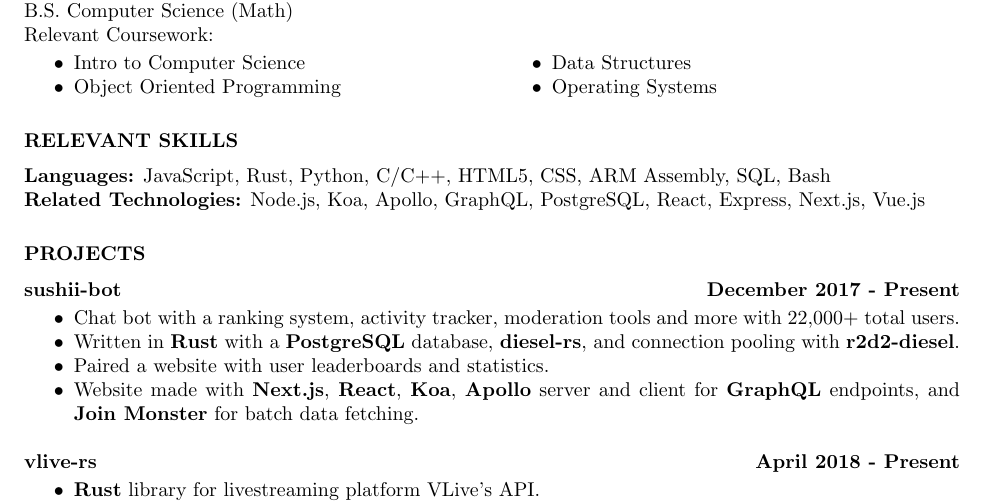
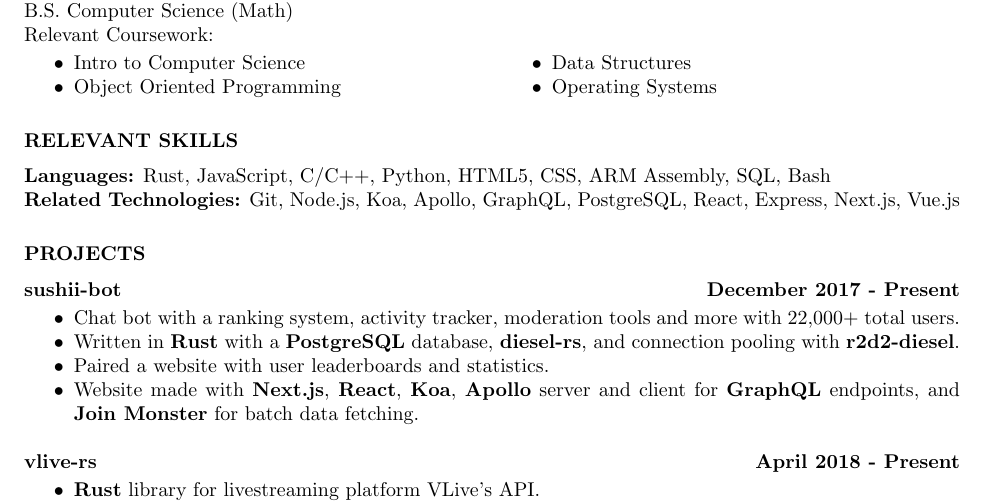
Before and after one commit to drklee3/drklee3.github.io, a LaTeX CV (resume.tex): part of the page, cut so that both start at the same text. Compiled offline with pdfLaTeX.

Commit message:
Reorde rlanguages, add git

```diff
--- a/resume.tex
+++ b/resume.tex
@@ -44,8 +44,8 @@
 		\section{RELEVANT SKILLS}
 		\vspace{6pt}
 
-			{\bf Languages:} JavaScript, Rust, Python, C/C++, HTML5, CSS, ARM Assembly, SQL, Bash \\
-			{\bf Related Technologies:} Node.js, Koa, Apollo, GraphQL, PostgreSQL, React, Express, Next.js, Vue.js
+			{\bf Languages:} Rust, JavaScript, C/C++, Python, HTML5, CSS, ARM Assembly, SQL, Bash \\
+			{\bf Related Technologies:} Git, Node.js, Koa, Apollo, GraphQL, PostgreSQL, React, Express, Next.js, Vue.js
 
 		\section{PROJECTS}
 		\vspace{6pt}
```
Also changed, not shown: resume.pdf.
